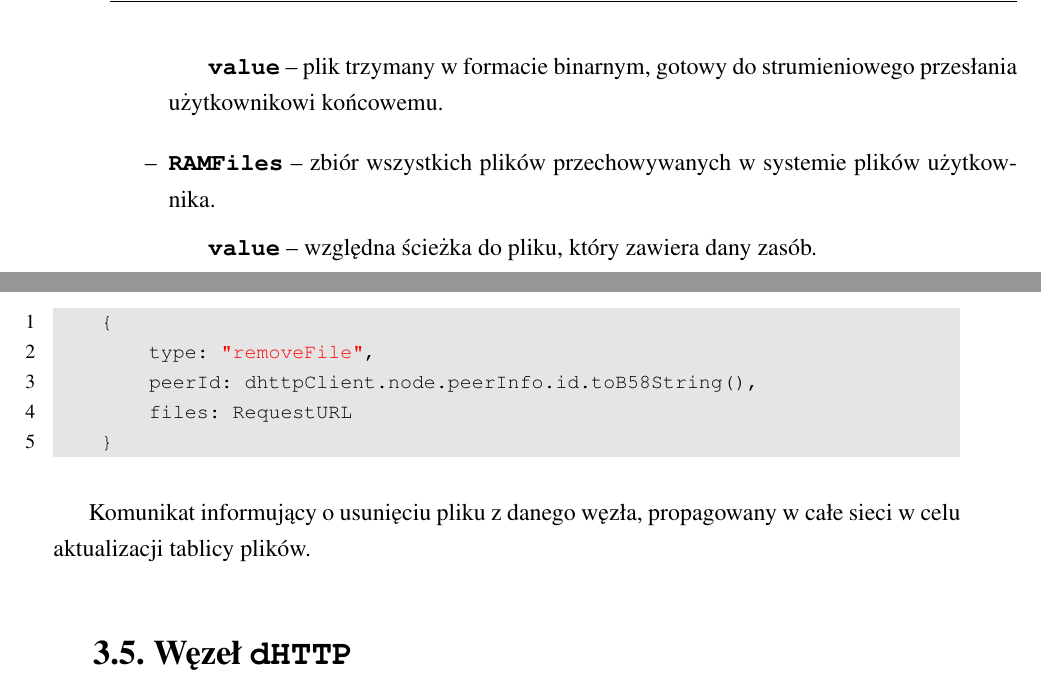
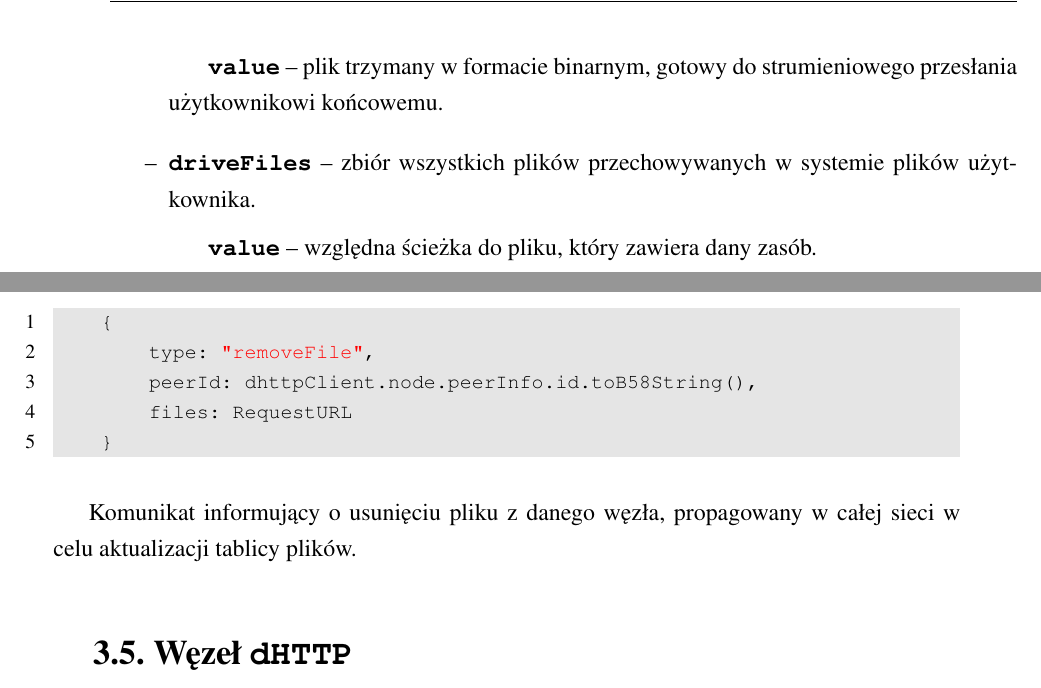
Before and after one commit to d0m3k/eng-thesis, a LaTeX thesis (paper/paper.tex, which reads paper/section_API.tex): two parts of pages 25 and 30 of 42, joined at a grey line, cut so that both start at the same text. Compiled offline with pdfLaTeX.

Commit message:
Extended module by apps

```diff
--- a/paper/section_API.tex
+++ b/paper/section_API.tex
@@ -129,7 +129,7 @@ storage: {
     \item \textbf{\texttt{quotas}} -- obiekt który zawiera w sobie konfigurację ograniczeń pamięci. Dla wartości \texttt{0} nie istnieją żadne ograniczenia; wartość \texttt{-1} oznacza zakaz korzystania z danego rodzaju pamięci.
     \item \textbf{\texttt{RAMFiles}} -- zbiór wszystkich plików przechowywanych w pamięci RAM.
     \subitem  \textbf{\texttt{value}} -- plik trzymany w formacie binarnym, gotowy do strumieniowego przesłania użytkownikowi końcowemu.
-    \item \textbf{\texttt{RAMFiles}} -- zbiór wszystkich plików przechowywanych w systemie plików użytkownika.
+    \item \textbf{\texttt{driveFiles}} -- zbiór wszystkich plików przechowywanych w systemie plików użytkownika.
     \subitem  \textbf{\texttt{value}} -- względna ścieżka do pliku, który zawiera dany zasób.
 \end{itemize}
 
@@ -383,4 +383,4 @@ Komunikat informujący o pojawieniu się nowego pliku; może być używany wielo
     }
 \end{lstlisting}
 
-Komunikat informujący o usunięciu pliku z danego węzła, propagowany w całe sieci w celu aktualizacji tablicy plików.
+Komunikat informujący o usunięciu pliku z danego węzła, propagowany w całej sieci w celu aktualizacji tablicy plików.
```
Also changed, not shown: README.md, paper/README.md (added), 1 other file.
